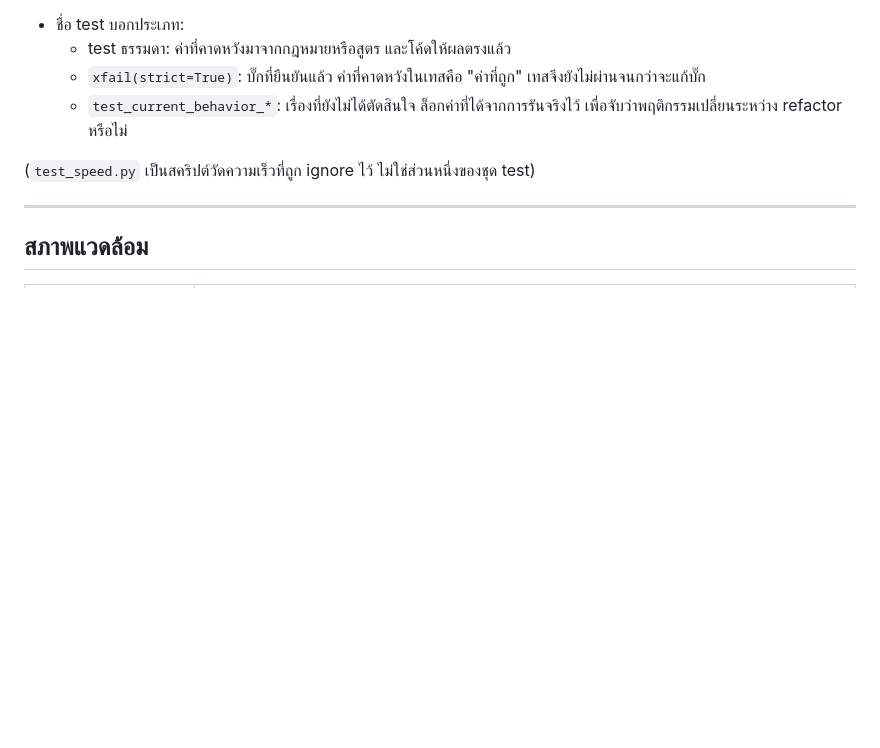
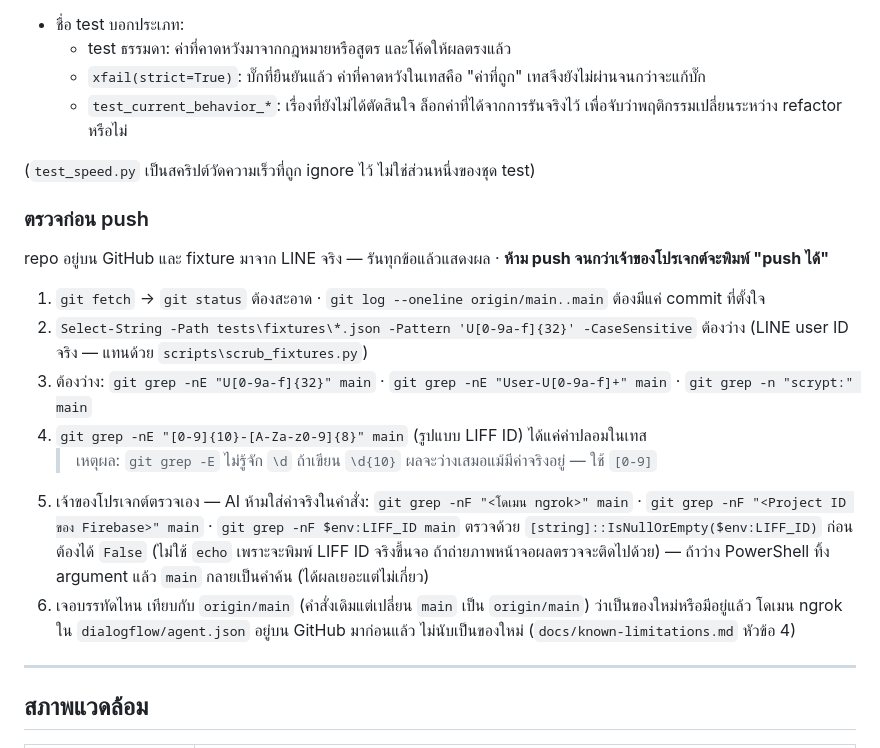
Before and after one commit to gamezud/tax-chatbot, a Markdown page: CLAUDE.md, the part around the change. Drawn GitHub-style; blank space fills up the shorter version.

Commit message:
Add a pre-push checklist to CLAUDE.md
The secret scan before push was only kept in the AI's memory, so a new
session could skip it. It also records that git grep -E has no \d, which
made the LIFF ID pattern silently match nothing.

Co-Authored-By: Claude Opus 5.5 <noreply@anthropic.com>

```diff
--- a/CLAUDE.md
+++ b/CLAUDE.md
@@ -524,6 +524,22 @@ pytest -v
 
 (`test_speed.py` เป็นสคริปต์วัดความเร็วที่ถูก ignore ไว้ ไม่ใช่ส่วนหนึ่งของชุด test)
 
+### ตรวจก่อน push
+
+repo อยู่บน GitHub และ fixture มาจาก LINE จริง — รันทุกข้อแล้วแสดงผล · **ห้าม push จนกว่าเจ้าของโปรเจกต์จะพิมพ์ "push ได้"**
+
+1. `git fetch` → `git status` ต้องสะอาด · `git log --oneline origin/main..main` ต้องมีแค่ commit ที่ตั้งใจ
+2. `Select-String -Path tests\fixtures\*.json -Pattern 'U[0-9a-f]{32}' -CaseSensitive` ต้องว่าง (LINE user ID จริง — แทนด้วย `scripts\scrub_fixtures.py`)
+3. ต้องว่าง: `git grep -nE "U[0-9a-f]{32}" main` · `git grep -nE "User-U[0-9a-f]+" main` · `git grep -n "scrypt:" main`
+4. `git grep -nE "[0-9]{10}-[A-Za-z0-9]{8}" main` (รูปแบบ LIFF ID) ได้แค่ค่าปลอมในเทส
+   > เหตุผล: `git grep -E` ไม่รู้จัก `\d` ถ้าเขียน `\d{10}` ผลจะว่างเสมอแม้มีค่าจริงอยู่ — ใช้ `[0-9]`
+5. เจ้าของโปรเจกต์ตรวจเอง — AI ห้ามใส่ค่าจริงในคำสั่ง:
+   `git grep -nF "<โดเมน ngrok>" main` · `git grep -nF "<Project ID ของ Firebase>" main` · `git grep -nF $env:LIFF_ID main`
+   ตรวจด้วย `[string]::IsNullOrEmpty($env:LIFF_ID)` ก่อน ต้องได้ `False` (ไม่ใช้ `echo` เพราะจะพิมพ์ LIFF ID จริงขึ้นจอ ถ้าถ่ายภาพหน้าจอผลตรวจจะติดไปด้วย)
+   — ถ้าว่าง PowerShell ทิ้ง argument แล้ว `main` กลายเป็นคำค้น (ได้ผลเยอะแต่ไม่เกี่ยว)
+6. เจอบรรทัดไหน เทียบกับ `origin/main` (คำสั่งเดิมแต่เปลี่ยน `main` เป็น `origin/main`) ว่าเป็นของใหม่หรือมีอยู่แล้ว
+   โดเมน ngrok ใน `dialogflow/agent.json` อยู่บน GitHub มาก่อนแล้ว ไม่นับเป็นของใหม่ (`docs/known-limitations.md` หัวข้อ 4)
+
 ---
 
 ## สภาพแวดล้อม
```
